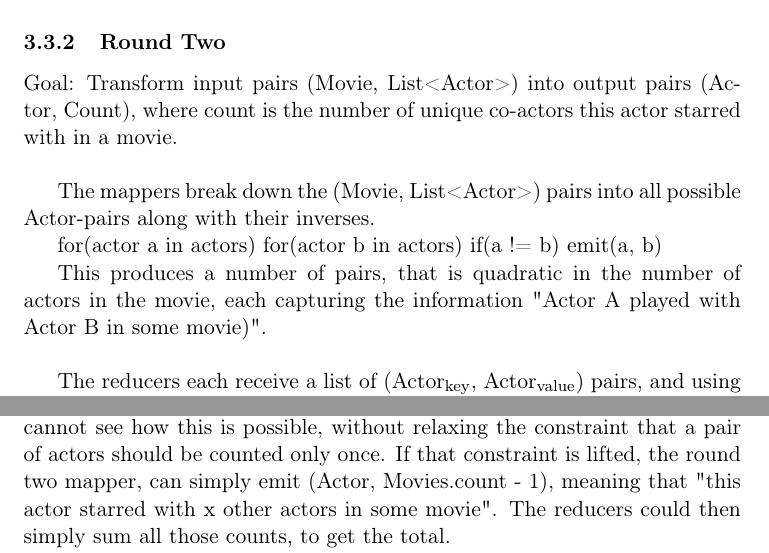
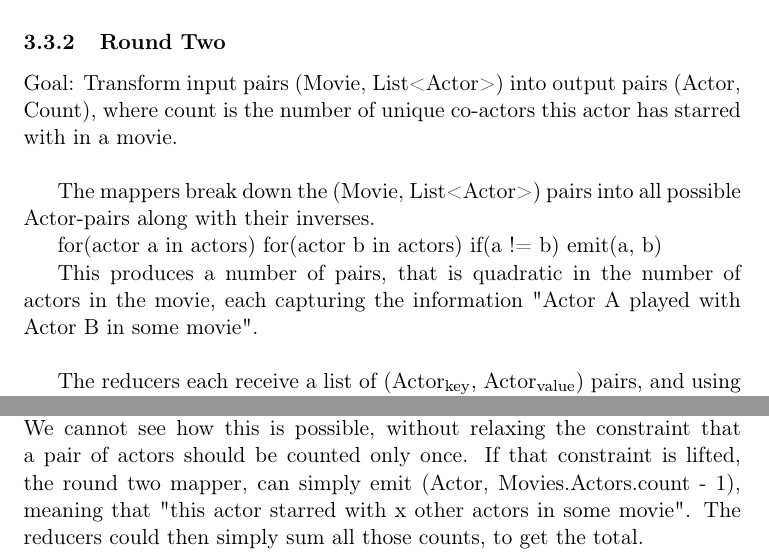
Before and after one commit to bagvendt/SAD2_Project, a LaTeX paper (report/rapport.tex): two parts of pages 3 and 4 of 5, joined at a grey line, cut so that both start at the same text. Compiled offline with pdfLaTeX.

Commit message:
Gennemlæst Martins Map-Reduce afsnit

```diff
--- a/report/rapport.tex
+++ b/report/rapport.tex
@@ -63,7 +63,7 @@ The reducers each receive a list of (Movie, Actor) pairs (no reducer receives pa
 
 \subsubsection{Round Two}
 \label{sub}
-Goal: Transform input pairs (Movie, List<Actor>) into output pairs (Actor, Count), where count is the number of unique co-actors this actor starred with in a movie.\\
+Goal: Transform input pairs (Movie, List<Actor>) into output pairs (Actor, Count), where count is the number of unique co-actors this actor has starred with in a movie.\\
 
 The mappers break down the (Movie, List<Actor>) pairs into all possible Actor-pairs along with their inverses.
 
@@ -83,10 +83,13 @@ To gauge the efficiency of our implementation, we look at three measures. The nu
 The algorithm runs in a constant number of rounds (2), independent of the problem size. As mentioned previously, this can be reduced to a single round, if the input has the desired structure.\\
 
 The amount of work done in each mapper/reducer is close to balanced. Obviously, the round two reducer assigned to the most productive actor in the dataset, will do more work than the reducer assigned to an actor that only ever starred in a single movie, but in terms of the input size, these numbers are roughly equal. This is true because no single actor has played in a significant fraction of movies in the dataset.\\
+% TODO: Should we expand on "tricks", possibly with a ref
 If the dataset was close to being fully connected, additional tricks would be needed to balance the workload.
 
 The number of pairs generated, is 2 for every unique pair of actors that starred in a movie together (Actor\textsubscript{A}, Actor\textsubscript{B}) and vice versa.\\
-This is a large amount of pairs, that we would like to reduce if possible. We cannot see how this is possible, without relaxing the constraint that a pair of actors should be counted only once. If that constraint is lifted, the round two mapper, can simply emit (Actor, Movies.count - 1), meaning that "this actor starred with x other actors in some movie". The reducers could then simply sum all those counts, to get the total.\\
+
+This is a large amount of pairs, that we would like to reduce if possible. We cannot see how this is possible, without relaxing the constraint that a pair of actors should be counted only once. If that constraint is lifted, the round two mapper, can simply emit (Actor, Movies.Actors.count - 1), meaning that "this actor starred with x other actors in some movie". The reducers could then simply sum all those counts, to get the total.\\
+% TODO: Should we analyse the other version as an approximation algorithm for the initial problem.
 The relaxed version of round two produces drastically fewer pairs (one pair for each actor, for each movie they starred in), compared to the strict version (two pairs for each unique pair of actors per movie). By making the mapper slightly smarter, the shuffler and reducers do much less work. But the end result answers a slightly different question.\footnote{This optimization captures the same idea as the standard 'Wordcount' optimization example, where the mapper keeps a local dictionary of words and counts, instead of mindlessly emitting (word, 1) pairs.}
 
 \subsection{Verification of results}
```
Also changed, not shown: report/rapport.tex (2 more changed lines).
